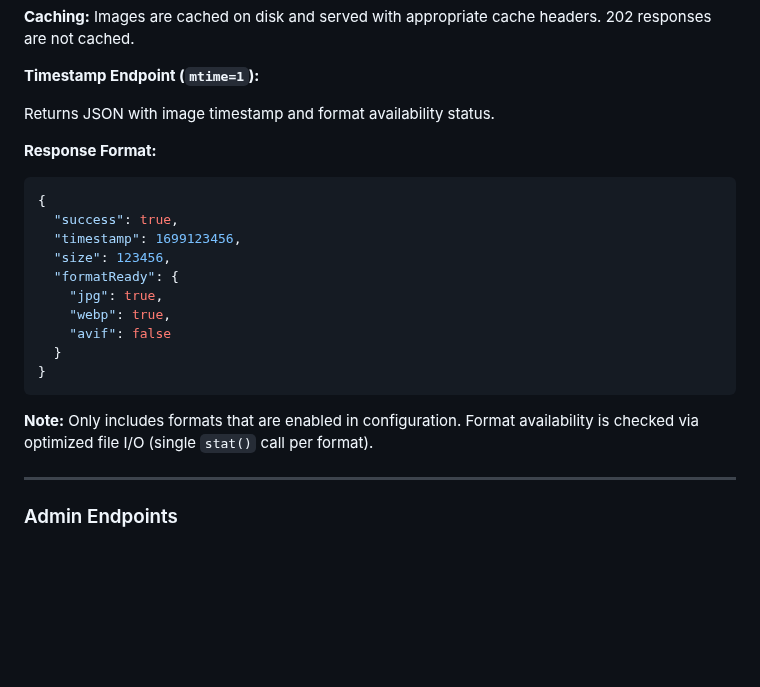
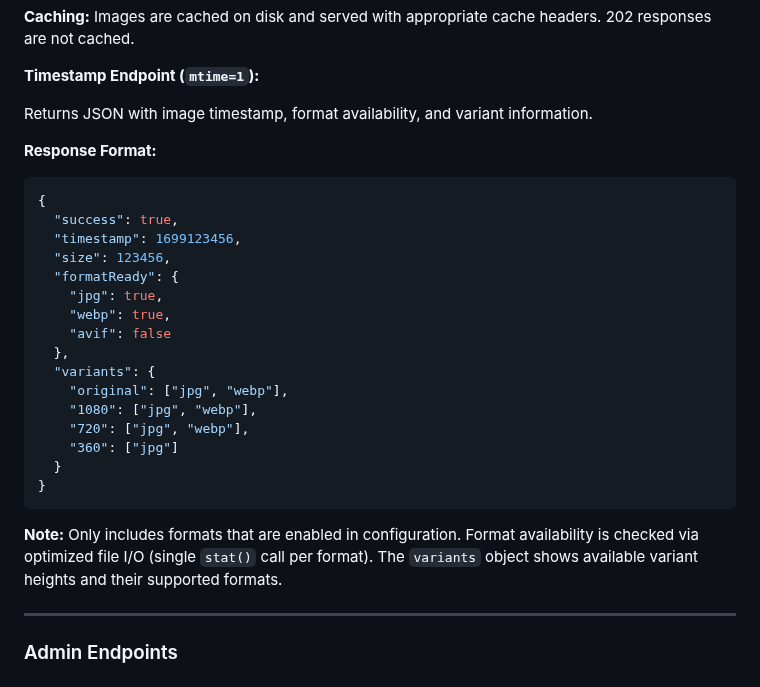
Before and after one commit to alexwitherspoon/aviationwx, a Markdown page: docs/API.md, the part around one of its changes. Drawn GitHub-style; blank space fills up the shorter version.

````diff
--- a/docs/API.md
+++ b/docs/API.md
@@ -223,7 +265,7 @@ Returns webcam history data. When `ts` is omitted, returns a JSON manifest of av
 
 **Timestamp Endpoint (`mtime=1`):**
 
-Returns JSON with image timestamp and format availability status.
+Returns JSON with image timestamp, format availability, and variant information.
 
 **Response Format:**
 ```json
@@ -235,11 +277,17 @@ Returns JSON with image timestamp and format availability status.
     "jpg": true,
     "webp": true,
     "avif": false
+  },
+  "variants": {
+    "original": ["jpg", "webp"],
+    "1080": ["jpg", "webp"],
+    "720": ["jpg", "webp"],
+    "360": ["jpg"]
   }
 }
 ```
 
-**Note:** Only includes formats that are enabled in configuration. Format availability is checked via optimized file I/O (single `stat()` call per format).
+**Note:** Only includes formats that are enabled in configuration. Format availability is checked via optimized file I/O (single `stat()` call per format). The `variants` object shows available variant heights and their supported formats.
 
 ---
 
````
Also changed, not shown: other parts of docs/API.md (+46 -4 lines), docs/CONFIGURATION.md (+44 -1 lines).
